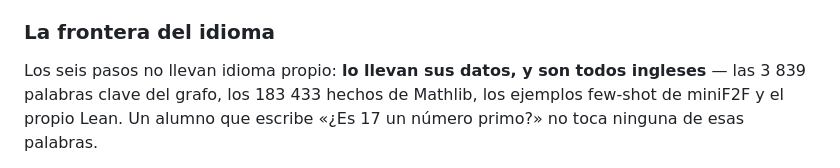
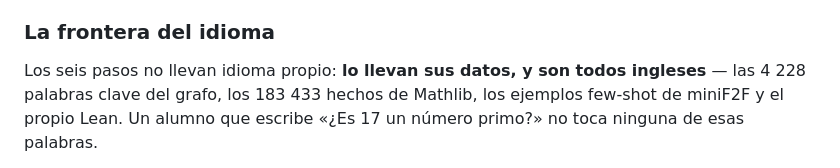
Before and after one commit to metamatematico/Metamatematico---Razonamiento-Formal-con-Lean, a Markdown page: README.md, the part around the change. Drawn GitHub-style.

Commit message:
docs: 4 228 palabras clave en el grafo, no 3 839
Contado sobre el grafo del runtime: 839 curadas en los nodos CONCEPTO, 3 000
derivadas por frecuencia en los 125 MODULO y 389 en los 22 de area.

Co-Authored-By: Claude Opus 5 <noreply@anthropic.com>

```diff
--- a/README.md
+++ b/README.md
@@ -69,7 +69,7 @@ negativos en la [8](#8-lo-que-se-midió-y-no-sirve).
 ### La frontera del idioma
 
 Los seis pasos no llevan idioma propio: **lo llevan sus datos, y son todos
-ingleses** — las 3 839 palabras clave del grafo, los 183 433 hechos de Mathlib,
+ingleses** — las 4 228 palabras clave del grafo, los 183 433 hechos de Mathlib,
 los ejemplos few-shot de miniF2F y el propio Lean. Un alumno que escribe
 «¿Es 17 un número primo?» no toca ninguna de esas palabras.
 
```
